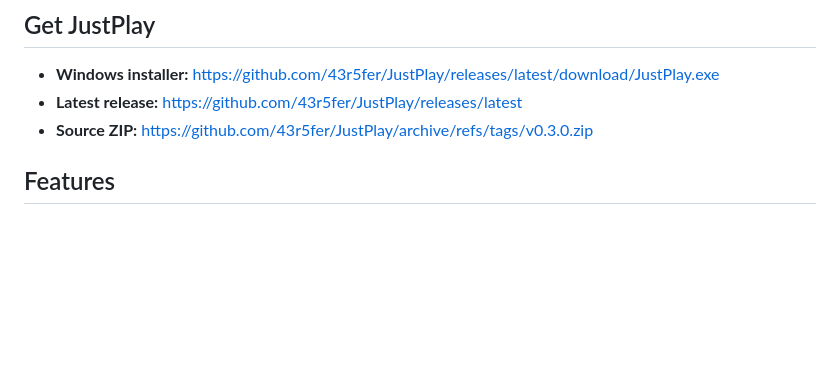
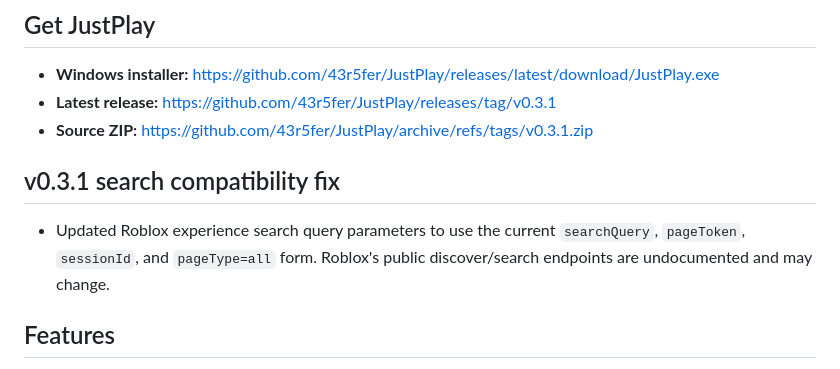
Before and after one commit to 43r5fer/JustPlay, a Markdown page: README.md, the part around the change. Drawn GitHub-style; blank space fills up the shorter version.

Commit message:
Document Roblox search compatibility fix in v0.3.1

```diff
--- a/README.md
+++ b/README.md
@@ -5,8 +5,12 @@ JustPlay is a Windows desktop launcher for discovering Roblox experiences and op
 ## Get JustPlay
 
 - **Windows installer:** https://github.com/43r5fer/JustPlay/releases/latest/download/JustPlay.exe
-- **Latest release:** https://github.com/43r5fer/JustPlay/releases/latest
-- **Source ZIP:** https://github.com/43r5fer/JustPlay/archive/refs/tags/v0.3.0.zip
+- **Latest release:** https://github.com/43r5fer/JustPlay/releases/tag/v0.3.1
+- **Source ZIP:** https://github.com/43r5fer/JustPlay/archive/refs/tags/v0.3.1.zip
+
+## v0.3.1 search compatibility fix
+
+- Updated Roblox experience search query parameters to use the current `searchQuery`, `pageToken`, `sessionId`, and `pageType=all` form. Roblox's public discover/search endpoints are undocumented and may change.
 
 ## Features
 
```
